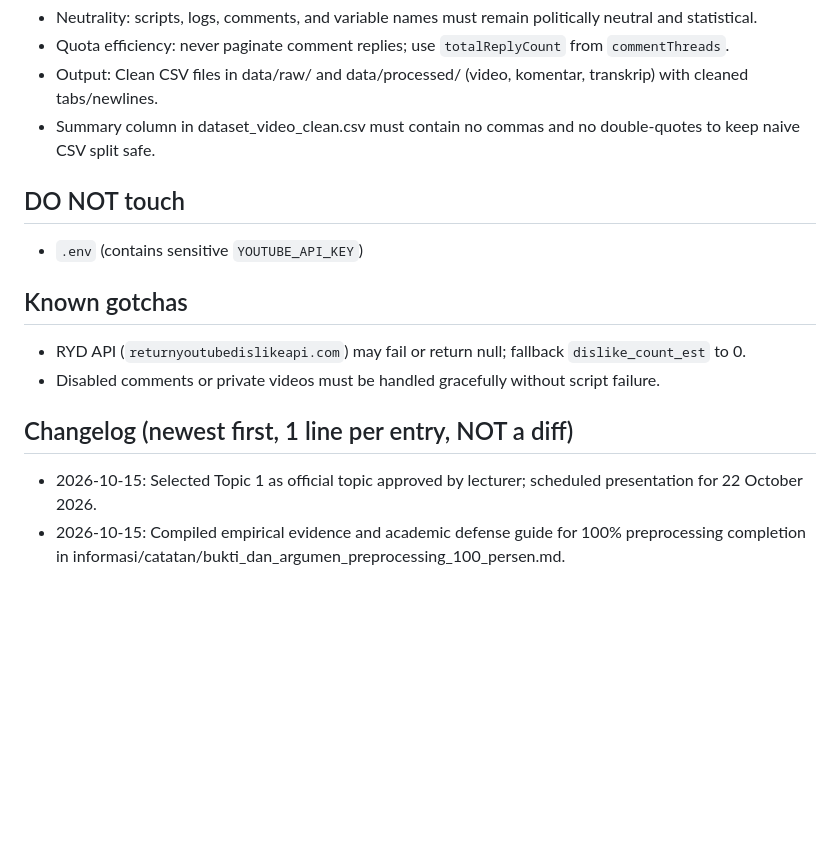
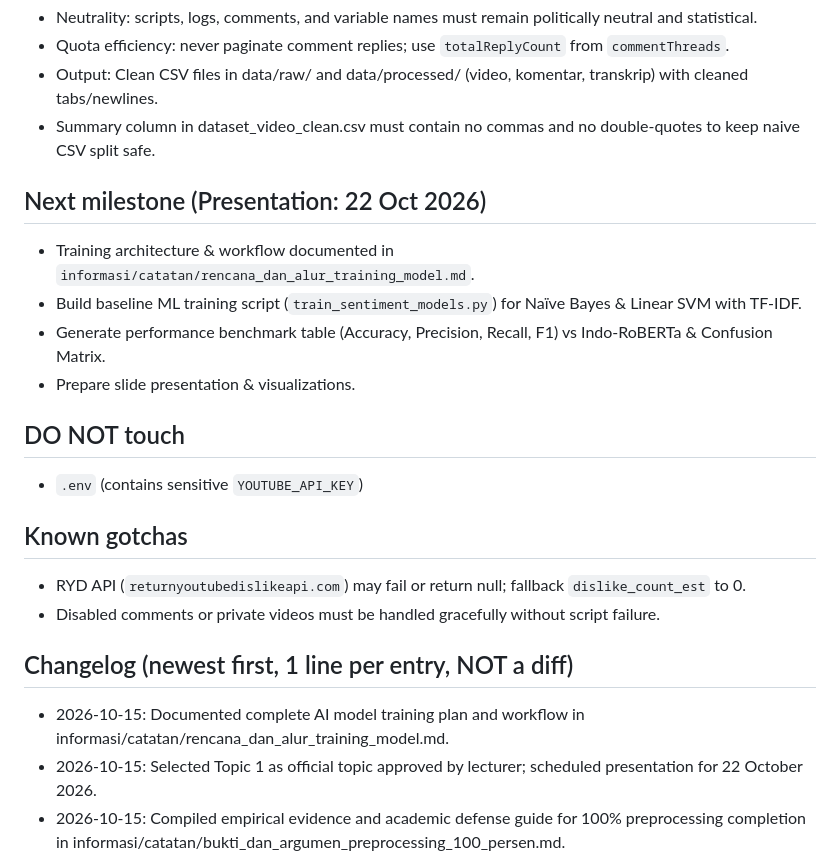
Before and after one commit to ImNotDanish05/2026_Data-Mining_TI-3A, a Markdown page: DANISH_AI_AGENT.md, the part around the change. GitHub-like rendering; blank space fills up the shorter version.

Commit message:
feat: Document AI model training plan and workflow; add baseline training script and performance benchmarks

```diff
--- a/DANISH_AI_AGENT.md
+++ b/DANISH_AI_AGENT.md
@@ -33,6 +33,12 @@ Presentation Deadline: Thursday, 22 October 2026.
 - Output: Clean CSV files in data/raw/ and data/processed/ (video, komentar, transkrip) with cleaned tabs/newlines.
 - Summary column in dataset_video_clean.csv must contain no commas and no double-quotes to keep naive CSV split safe.
 
+## Next milestone (Presentation: 22 Oct 2026)
+- Training architecture & workflow documented in `informasi/catatan/rencana_dan_alur_training_model.md`.
+- Build baseline ML training script (`train_sentiment_models.py`) for Naïve Bayes & Linear SVM with TF-IDF.
+- Generate performance benchmark table (Accuracy, Precision, Recall, F1) vs Indo-RoBERTa & Confusion Matrix.
+- Prepare slide presentation & visualizations.
+
 ## DO NOT touch
 - `.env` (contains sensitive `YOUTUBE_API_KEY`)
 
@@ -41,6 +47,7 @@ Presentation Deadline: Thursday, 22 October 2026.
 - Disabled comments or private videos must be handled gracefully without script failure.
 
 ## Changelog (newest first, 1 line per entry, NOT a diff)
+- 2026-10-15: Documented complete AI model training plan and workflow in informasi/catatan/rencana_dan_alur_training_model.md.
 - 2026-10-15: Selected Topic 1 as official topic approved by lecturer; scheduled presentation for 22 October 2026.
 - 2026-10-15: Compiled empirical evidence and academic defense guide for 100% preprocessing completion in informasi/catatan/bukti_dan_argumen_preprocessing_100_persen.md.
 - 2026-10-08: Documented 5 research topic proposals and methodologies in informasi/catatan/usulan_5_topik_penelitian.md.
```
Also changed, not shown: informasi/catatan/rencana_dan_alur_training_model.md (added, +126 -0 lines).
